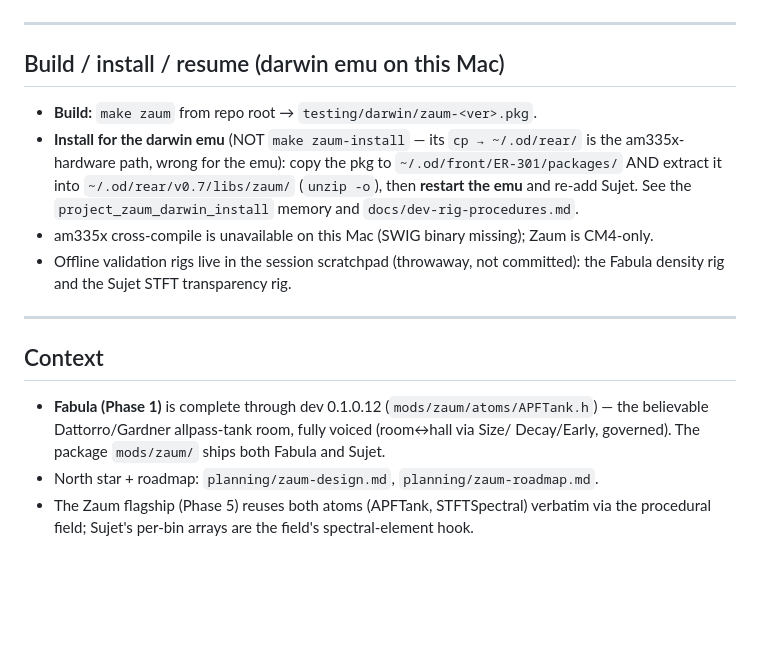
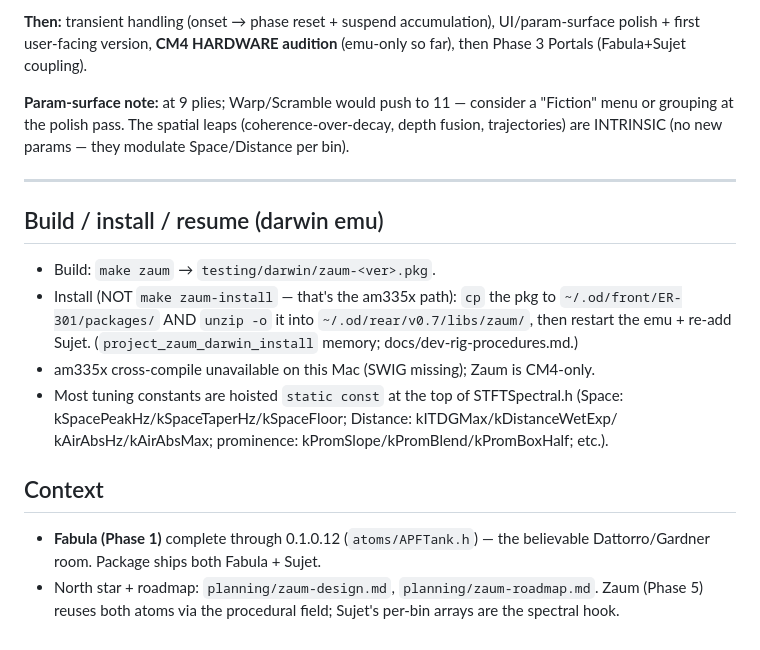
Before and after one commit to stolmine/er-301-habitat, a Markdown page: planning/sujet-status.md, the part around one of its changes. GitHub-like rendering; blank space fills up the shorter version.

```diff
--- a/planning/sujet-status.md
+++ b/planning/sujet-status.md
@@ -76,25 +85,25 @@ workable in the expanded view; consider grouping or a "Fiction" menu at the poli
+**Then:** transient handling (onset → phase reset + suspend accumulation), UI/param-surface
+polish + first user-facing version, **CM4 HARDWARE audition** (emu-only so far), then
+Phase 3 Portals (Fabula+Sujet coupling).
+
+**Param-surface note:** at 9 plies; Warp/Scramble would push to 11 — consider a "Fiction"
+menu or grouping at the polish pass. The spatial leaps (coherence-over-decay, depth fusion,
+trajectories) are INTRINSIC (no new params — they modulate Space/Distance per bin).
 
 ---
 
-## Build / install / resume (darwin emu on this Mac)
-
-- **Build:** `make zaum` from repo root → `testing/darwin/zaum-<ver>.pkg`.
-- **Install for the darwin emu** (NOT `make zaum-install` — its `cp → ~/.od/rear/` is the
-  am335x-hardware path, wrong for the emu): copy the pkg to
-  `~/.od/front/ER-301/packages/` AND extract it into `~/.od/rear/v0.7/libs/zaum/`
-  (`unzip -o`), then **restart the emu** and re-add Sujet. See the
-  `project_zaum_darwin_install` memory and `docs/dev-rig-procedures.md`.
-- am335x cross-compile is unavailable on this Mac (SWIG binary missing); Zaum is CM4-only.
-- Offline validation rigs live in the session scratchpad (throwaway, not committed):
-  the Fabula density rig and the Sujet STFT transparency rig.
-
----
+## Build / install / resume (darwin emu)
+- Build: `make zaum` → `testing/darwin/zaum-<ver>.pkg`.
+- Install (NOT `make zaum-install` — that's the am335x path): `cp` the pkg to
+  `~/.od/front/ER-301/packages/` AND `unzip -o` it into `~/.od/rear/v0.7/libs/zaum/`,
+  then restart the emu + re-add Sujet. (`project_zaum_darwin_install` memory; docs/dev-rig-procedures.md.)
+- am335x cross-compile unavailable on this Mac (SWIG missing); Zaum is CM4-only.
+- Most tuning constants are hoisted `static const` at the top of STFTSpectral.h
+  (Space: kSpacePeakHz/kSpaceTaperHz/kSpaceFloor; Distance: kITDGMax/kDistanceWetExp/
+  kAirAbsHz/kAirAbsMax; prominence: kPromSlope/kPromBlend/kPromBoxHalf; etc.).
 
 ## Context
-
-- **Fabula (Phase 1)** is complete through dev 0.1.0.12 (`mods/zaum/atoms/APFTank.h`) —
-  the believable Dattorro/Gardner allpass-tank room, fully voiced (room↔hall via Size/
-  Decay/Early, governed). The package `mods/zaum/` ships both Fabula and Sujet.
-- North star + roadmap: `planning/zaum-design.md`, `planning/zaum-roadmap.md`.
-- The Zaum flagship (Phase 5) reuses both atoms (APFTank, STFTSpectral) verbatim via the
-  procedural field; Sujet's per-bin arrays are the field's spectral-element hook.
+- **Fabula (Phase 1)** complete through 0.1.0.12 (`atoms/APFTank.h`) — the believable
+  Dattorro/Gardner room. Package ships both Fabula + Sujet.
+- North star + roadmap: `planning/zaum-design.md`, `planning/zaum-roadmap.md`. Zaum (Phase
+  5) reuses both atoms via the procedural field; Sujet's per-bin arrays are the spectral hook.
```
Also changed, not shown: other parts of planning/sujet-status.md (+66 -57 lines).
